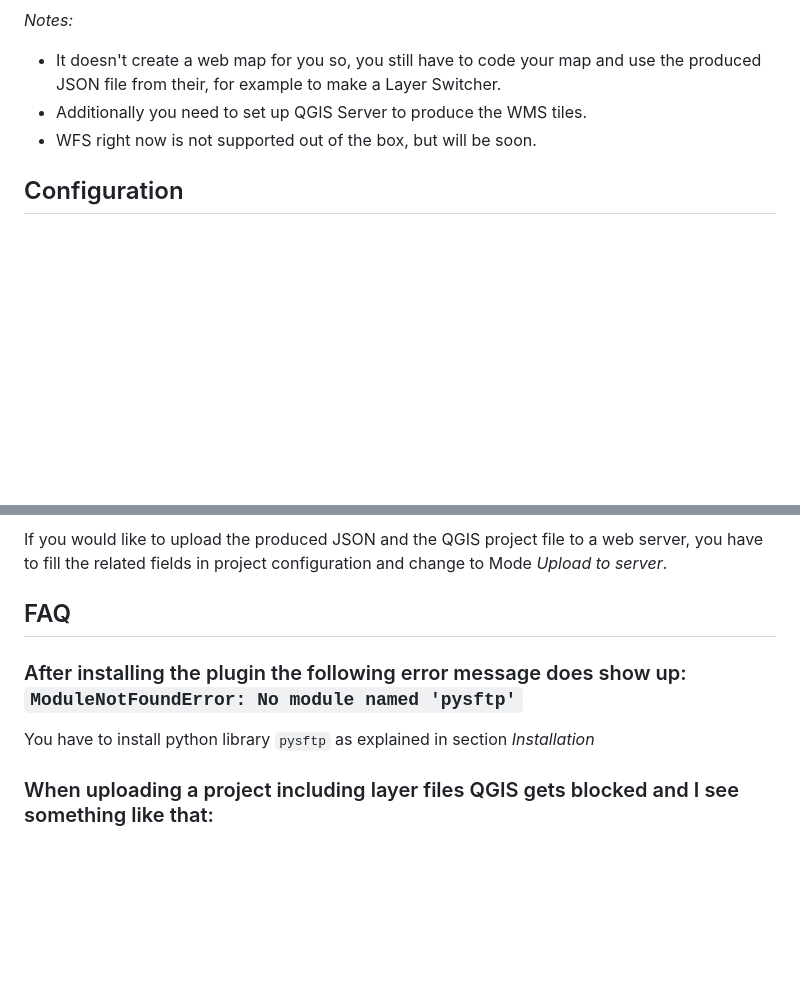
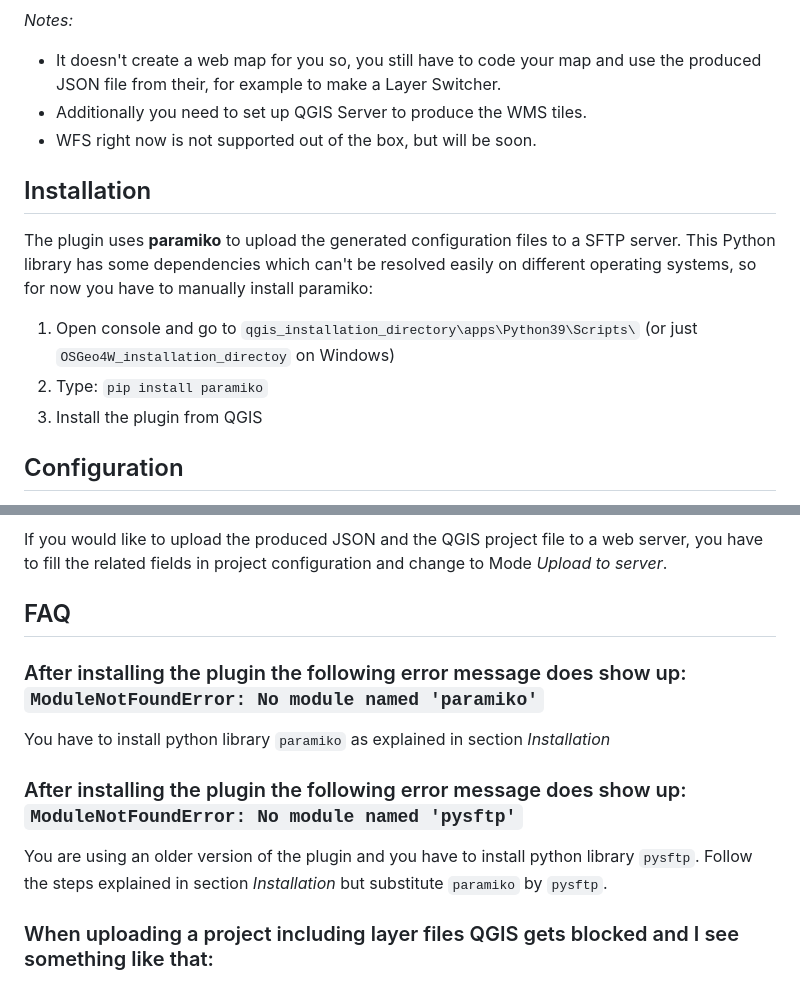
Before and after one commit to geraldo/layertree2json, a Markdown page: README.md, 2 parts joined by grey strips. Rendered like a GitHub page; blank space fills up the shorter version.

Commit message:
add section Installation in order to explain how to install library paramiko, see #21

```diff
--- a/README.md
+++ b/README.md
@@ -9,6 +9,12 @@ QGIS plugin which writes a JSON config file with layer information for the open
 - It doesn't create a web map for you so, you still have to code your map and use the produced JSON file from their, for example to make a Layer Switcher.
 - Additionally you need to set up QGIS Server to produce the WMS tiles.
 - WFS right now is not supported out of the box, but will be soon.
+
+## Installation
+The plugin uses **paramiko** to upload the generated configuration files to a SFTP server. This Python library has some dependencies which can't be resolved easily on different operating systems, so for now you have to manually install paramiko:
+1. Open console and go to `qgis_installation_directory\apps\Python39\Scripts\` (or just `OSGeo4W_installation_directoy` on Windows)
+2. Type: `pip install paramiko`
+3. Install the plugin from QGIS
 
 ## Configuration
 
@@ -59,9 +65,13 @@ If you would like to upload the produced JSON and the QGIS project file to a web
 
 ## FAQ
 
+### After installing the plugin the following error message does show up: `ModuleNotFoundError: No module named 'paramiko'`
+
+You have to install python library `paramiko` as explained in section *Installation*
+
 ### After installing the plugin the following error message does show up: `ModuleNotFoundError: No module named 'pysftp'`
 
-You have to install python library `pysftp` as explained in section *Installation*
+You are using an older version of the plugin and you have to install python library `pysftp`. Follow the steps explained in section *Installation* but substitute `paramiko` by `pysftp`.
 
 ### When uploading a project including layer files QGIS gets blocked and I see something like that:
 
```
